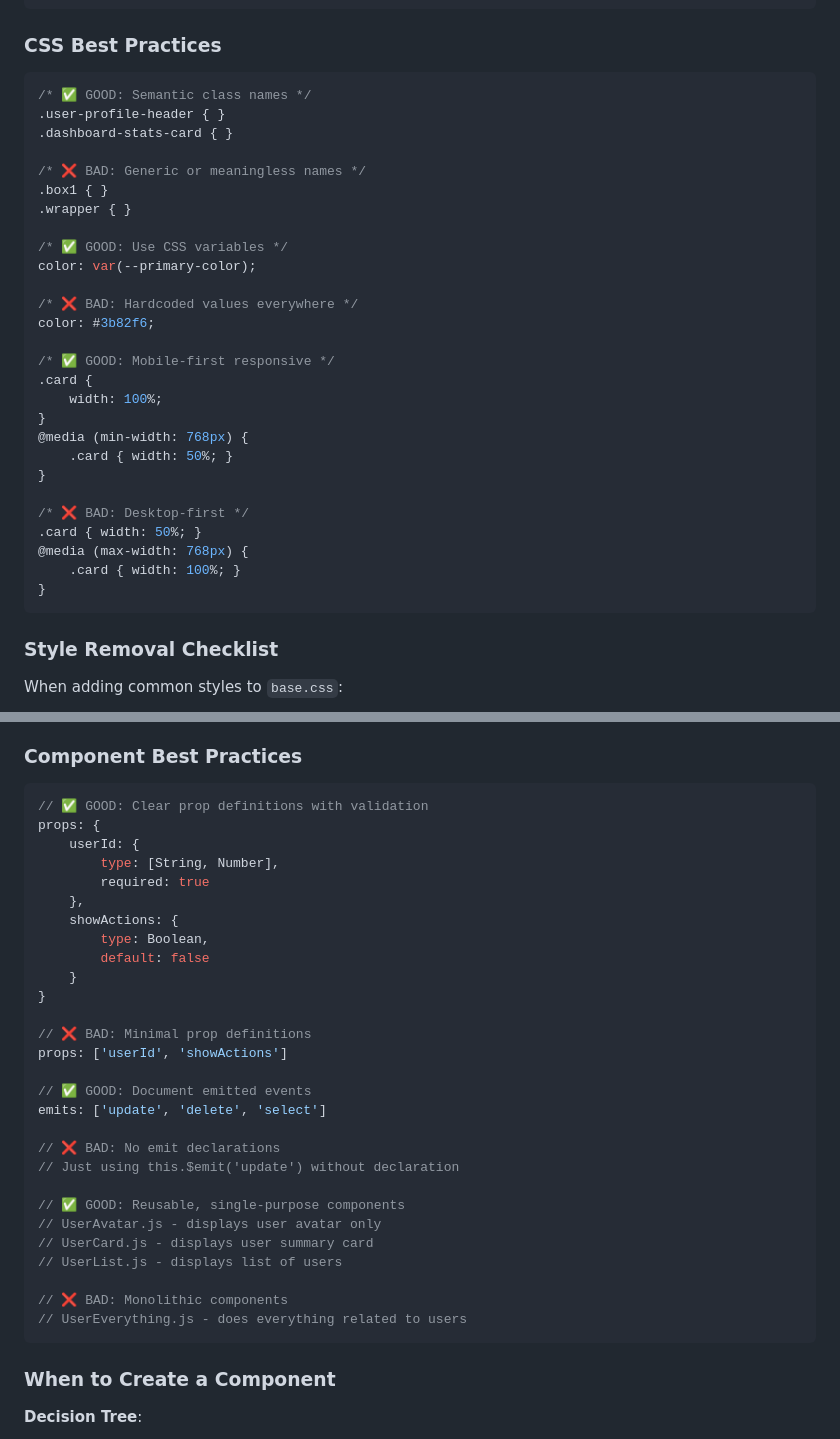
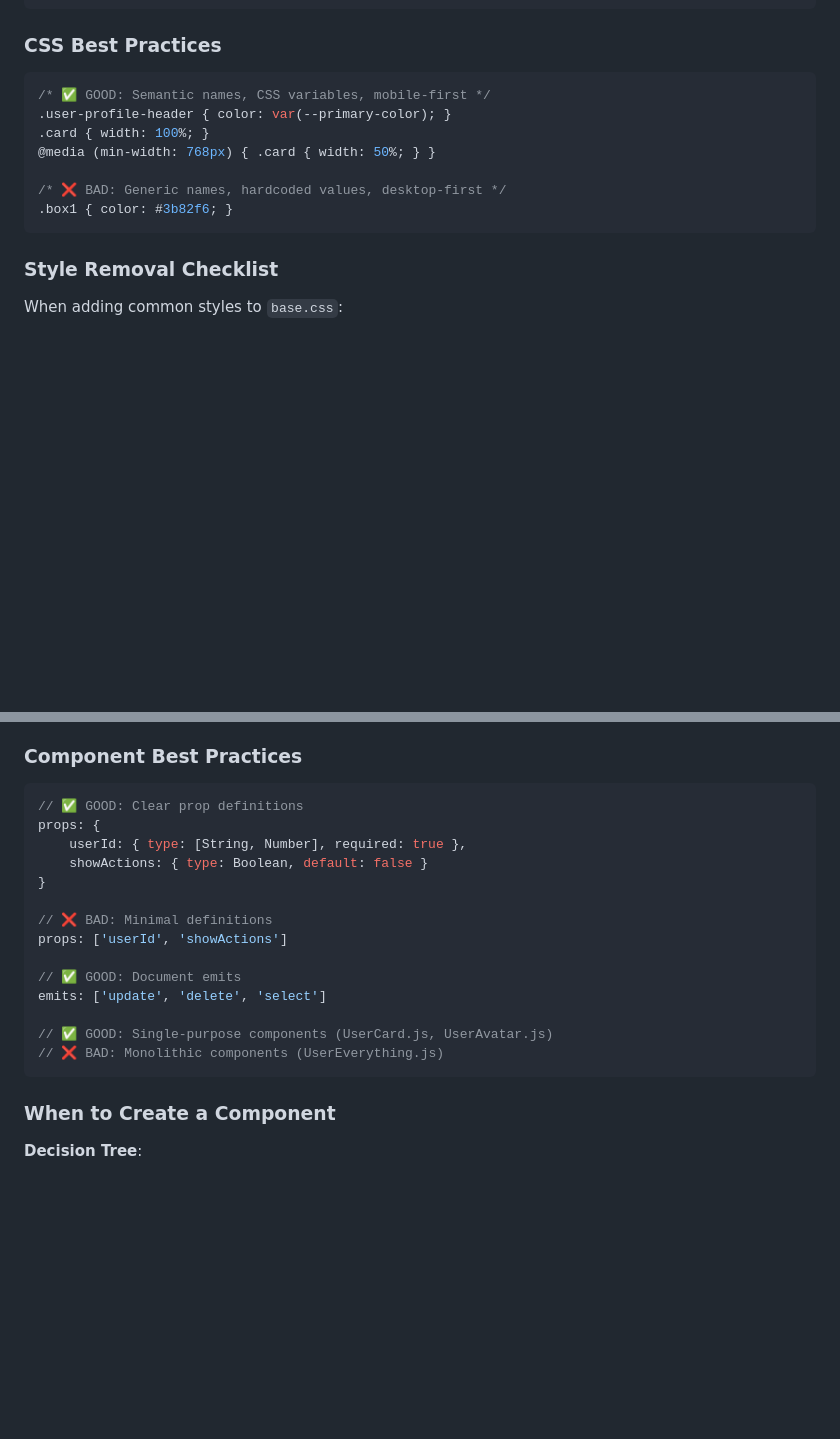
Before and after one commit to hopegiver/viewlogic-template, a Markdown page: CONTRIBUTING.md, 2 parts joined by grey strips. Rendered like a GitHub page; blank space fills up the shorter version.

````diff
--- a/CONTRIBUTING.md
+++ b/CONTRIBUTING.md
@@ -414,33 +381,13 @@ body { font-family: system-ui; }
 ### CSS Best Practices
 
 ```css
-/* ✅ GOOD: Semantic class names */
-.user-profile-header { }
-.dashboard-stats-card { }
-
-/* ❌ BAD: Generic or meaningless names */
-.box1 { }
-.wrapper { }
-
-/* ✅ GOOD: Use CSS variables */
-color: var(--primary-color);
-
-/* ❌ BAD: Hardcoded values everywhere */
-color: #3b82f6;
-
-/* ✅ GOOD: Mobile-first responsive */
-.card {
-    width: 100%;
-}
-@media (min-width: 768px) {
-    .card { width: 50%; }
-}
-
-/* ❌ BAD: Desktop-first */
-.card { width: 50%; }
-@media (max-width: 768px) {
-    .card { width: 100%; }
-}
+/* ✅ GOOD: Semantic names, CSS variables, mobile-first */
+.user-profile-header { color: var(--primary-color); }
+.card { width: 100%; }
+@media (min-width: 768px) { .card { width: 50%; } }
+
+/* ❌ BAD: Generic names, hardcoded values, desktop-first */
+.box1 { color: #3b82f6; }
 ```
 
 ### Style Removal Checklist
@@ -1245,34 +1084,20 @@ export default {
 ### Component Best Practices
 
 ```javascript
-// ✅ GOOD: Clear prop definitions with validation
+// ✅ GOOD: Clear prop definitions
 props: {
-    userId: {
-        type: [String, Number],
-        required: true
-    },
-    showActions: {
-        type: Boolean,
-        default: false
-    }
+    userId: { type: [String, Number], required: true },
+    showActions: { type: Boolean, default: false }
 }
 
-// ❌ BAD: Minimal prop definitions
+// ❌ BAD: Minimal definitions
 props: ['userId', 'showActions']
 
-// ✅ GOOD: Document emitted events
+// ✅ GOOD: Document emits
 emits: ['update', 'delete', 'select']
 
-// ❌ BAD: No emit declarations
-// Just using this.$emit('update') without declaration
-
-// ✅ GOOD: Reusable, single-purpose components
-// UserAvatar.js - displays user avatar only
-// UserCard.js - displays user summary card
-// UserList.js - displays list of users
-
-// ❌ BAD: Monolithic components
-// UserEverything.js - does everything related to users
+// ✅ GOOD: Single-purpose components (UserCard.js, UserAvatar.js)
+// ❌ BAD: Monolithic components (UserEverything.js)
 ```
 
 ### When to Create a Component
````
Also changed, not shown: other parts of CONTRIBUTING.md (+18 -159 lines).
